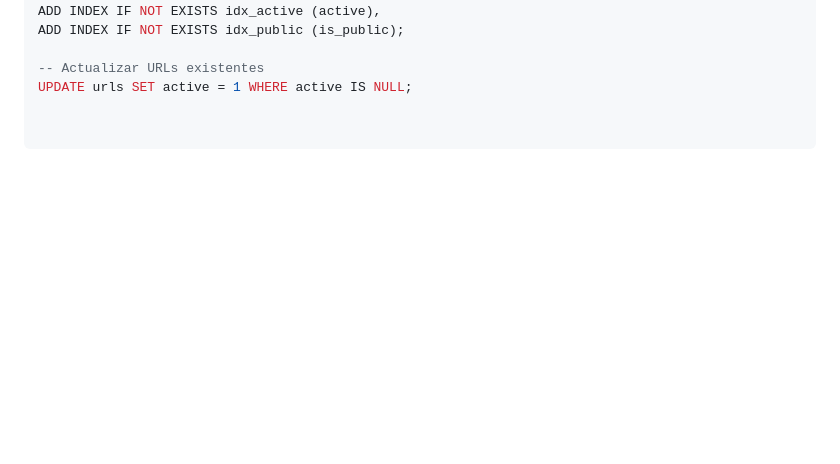
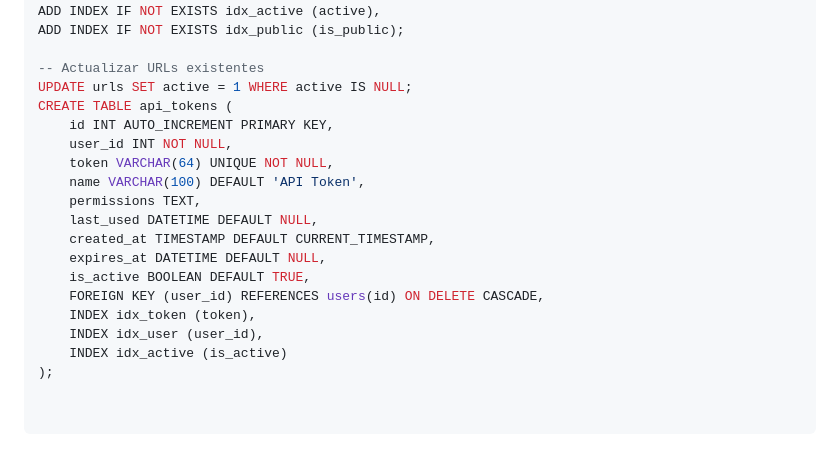
Before and after one commit to verkoven/URLSortener, a Markdown page: README.md, the part around the change. GitHub-like rendering; blank space fills up the shorter version.

```diff
--- a/README.md
+++ b/README.md
@@ -187,3 +187,18 @@ ADD INDEX IF NOT EXISTS idx_public (is_public);
 
 -- Actualizar URLs existentes
 UPDATE urls SET active = 1 WHERE active IS NULL;
+CREATE TABLE api_tokens (
+    id INT AUTO_INCREMENT PRIMARY KEY,
+    user_id INT NOT NULL,
+    token VARCHAR(64) UNIQUE NOT NULL,
+    name VARCHAR(100) DEFAULT 'API Token',
+    permissions TEXT,
+    last_used DATETIME DEFAULT NULL,
+    created_at TIMESTAMP DEFAULT CURRENT_TIMESTAMP,
+    expires_at DATETIME DEFAULT NULL,
+    is_active BOOLEAN DEFAULT TRUE,
+    FOREIGN KEY (user_id) REFERENCES users(id) ON DELETE CASCADE,
+    INDEX idx_token (token),
+    INDEX idx_user (user_id),
+    INDEX idx_active (is_active)
+);
```
